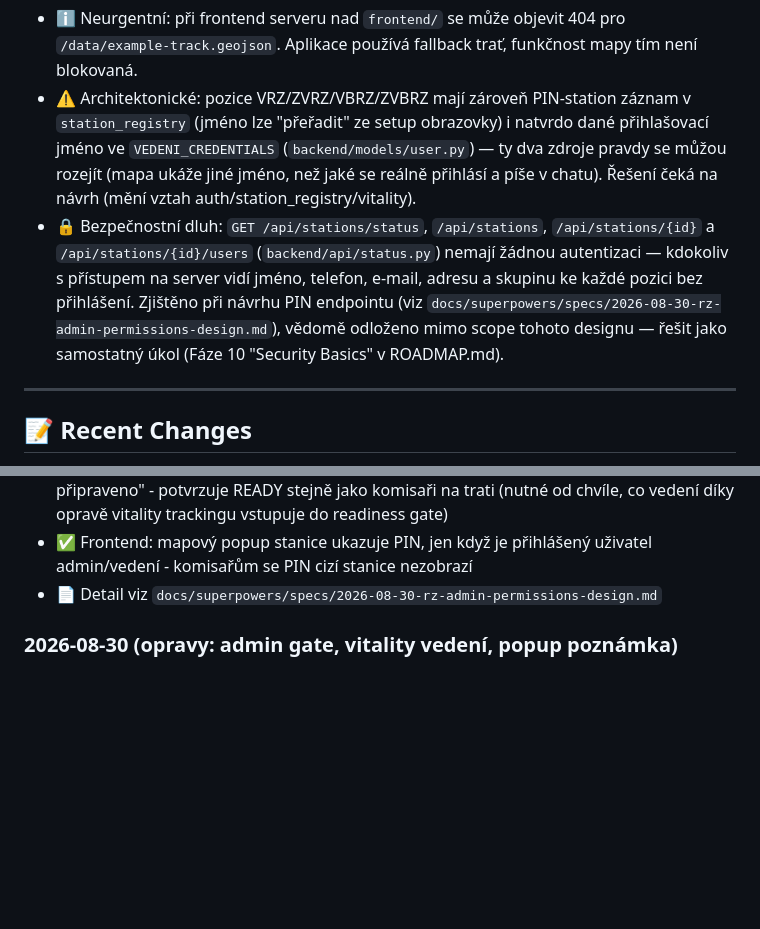
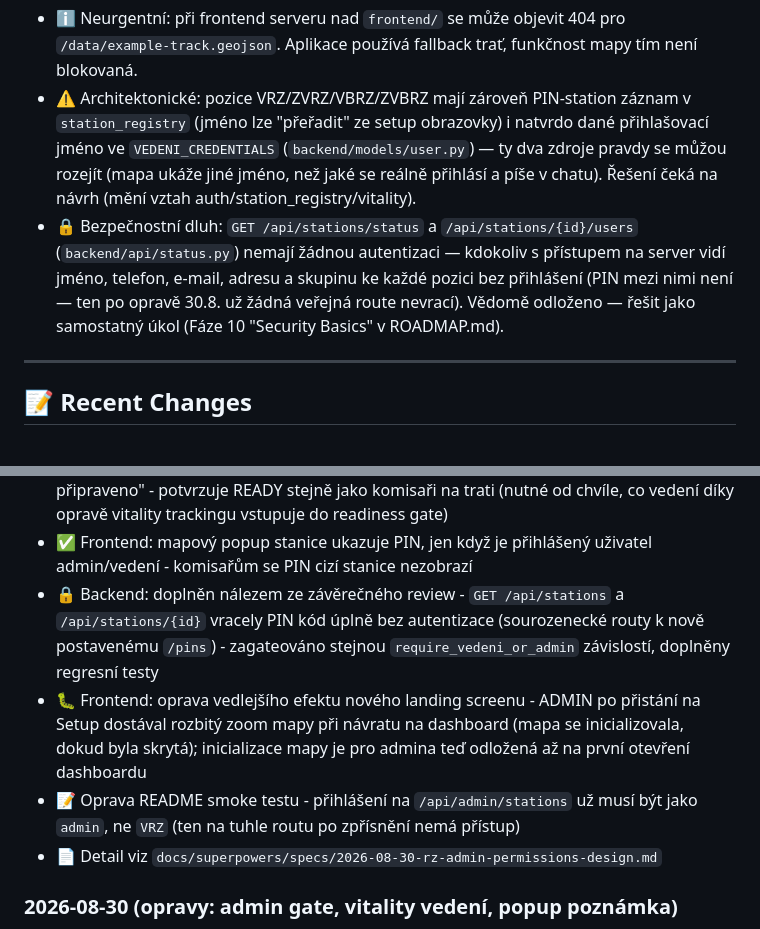
Before and after one commit to Ypsilonx/Rally-safety-organization-app, a Markdown page: STATUS.md, 2 parts joined by grey strips. Rendered like a GitHub page; blank space fills up the shorter version.

Commit message:
Doplň STATUS.md o závěrečné opravy (PIN leak, zoom mapy, README)
Po merge worktree-rz-admin-permissions - bezpečnostní dluh v Active
Issues už neplatí pro PIN (GET /api/stations a /api/stations/{id} byly
zagateované v rámci finálního review), zbývá jen telefon/e-mail/adresa
přes /api/stations/status a /api/stations/{id}/users.

Co-Authored-By: Claude Sonnet 5 <noreply@anthropic.com>
Claude-Session: https://claude.ai/code/session_017CYMUBekizt73JPN8VKBBM

```diff
--- a/STATUS.md
+++ b/STATUS.md
@@ -69,14 +69,12 @@ Plný plán a checklisty jednotlivých fází jsou v [ROADMAP.md](ROADMAP.md).
   (`backend/models/user.py`) — ty dva zdroje pravdy se můžou rozejít
   (mapa ukáže jiné jméno, než jaké se reálně přihlásí a píše v chatu).
   Řešení čeká na návrh (mění vztah auth/station_registry/vitality).
-- 🔒 Bezpečnostní dluh: `GET /api/stations/status`, `/api/stations`,
-  `/api/stations/{id}` a `/api/stations/{id}/users` (`backend/api/status.py`)
-  nemají žádnou autentizaci — kdokoliv s přístupem na server vidí jméno,
-  telefon, e-mail, adresu a skupinu ke každé pozici bez přihlášení. Zjištěno
-  při návrhu PIN endpointu (viz
-  `docs/superpowers/specs/2026-08-30-rz-admin-permissions-design.md`),
-  vědomě odloženo mimo scope tohoto designu — řešit jako samostatný úkol
-  (Fáze 10 "Security Basics" v ROADMAP.md).
+- 🔒 Bezpečnostní dluh: `GET /api/stations/status` a `/api/stations/{id}/users`
+  (`backend/api/status.py`) nemají žádnou autentizaci — kdokoliv s přístupem
+  na server vidí jméno, telefon, e-mail, adresu a skupinu ke každé pozici
+  bez přihlášení (PIN mezi nimi není — ten po opravě 30.8. už žádná veřejná
+  route nevrací). Vědomě odloženo — řešit jako samostatný úkol (Fáze 10
+  "Security Basics" v ROADMAP.md).
 
 ---
 
@@ -103,6 +101,16 @@ Plný plán a checklisty jednotlivých fází jsou v [ROADMAP.md](ROADMAP.md).
   readiness gate)
 - ✅ Frontend: mapový popup stanice ukazuje PIN, jen když je přihlášený
   uživatel admin/vedení - komisařům se PIN cizí stanice nezobrazí
+- 🔒 Backend: doplněn nálezem ze závěrečného review - `GET /api/stations` a
+  `/api/stations/{id}` vracely PIN kód úplně bez autentizace (sourozenecké
+  routy k nově postavenému `/pins`) - zagateováno stejnou
+  `require_vedeni_or_admin` závislostí, doplněny regresní testy
+- 🐛 Frontend: oprava vedlejšího efektu nového landing screenu - ADMIN po
+  přistání na Setup dostával rozbitý zoom mapy při návratu na dashboard
+  (mapa se inicializovala, dokud byla skrytá); inicializace mapy je pro
+  admina teď odložená až na první otevření dashboardu
+- 📝 Oprava README smoke testu - přihlášení na `/api/admin/stations` už
+  musí být jako `admin`, ne `VRZ` (ten na tuhle routu po zpřísnění nemá přístup)
 - 📄 Detail viz `docs/superpowers/specs/2026-08-30-rz-admin-permissions-design.md`
 
 ### 2026-08-30 (opravy: admin gate, vitality vedení, popup poznámka)
```
